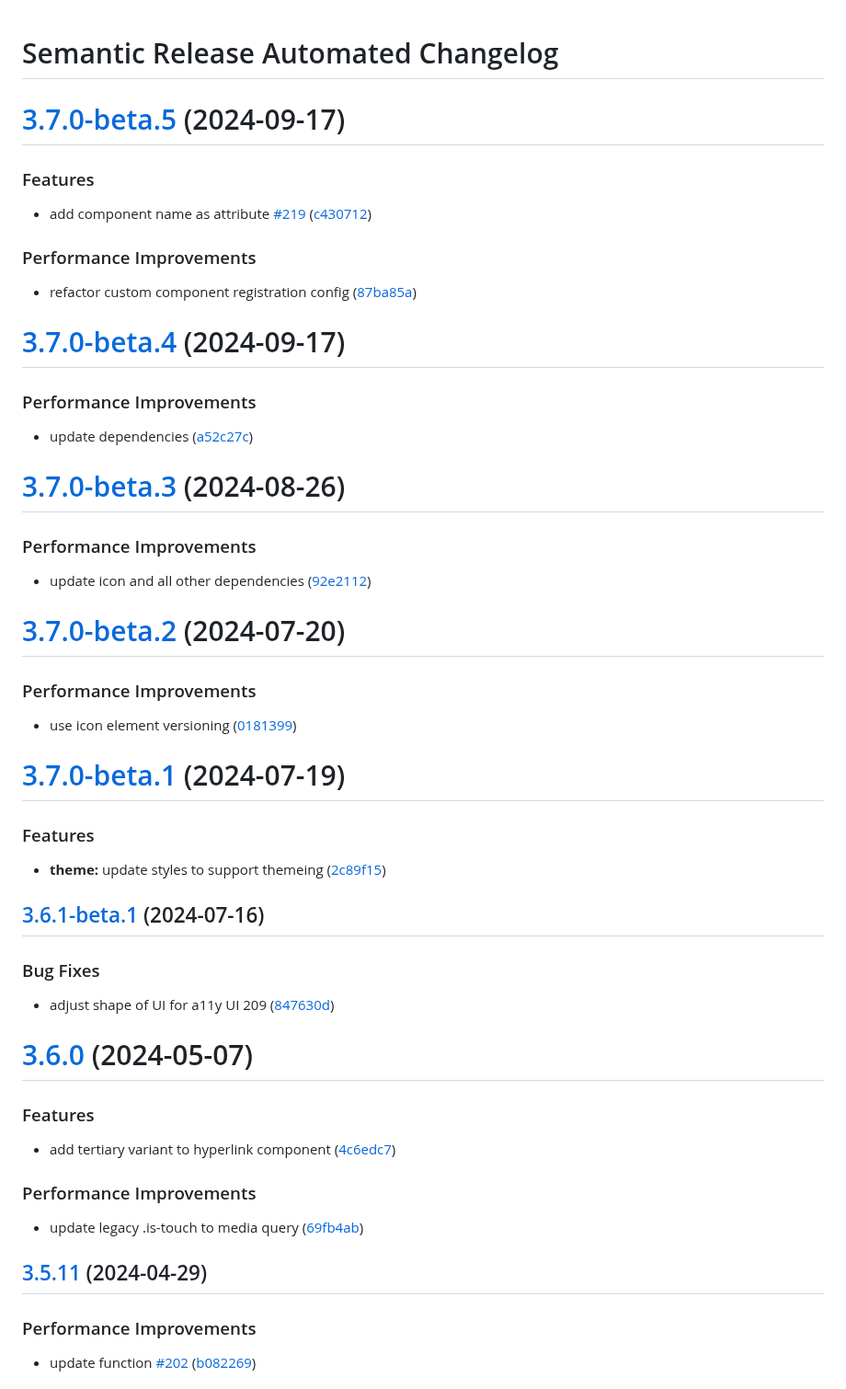
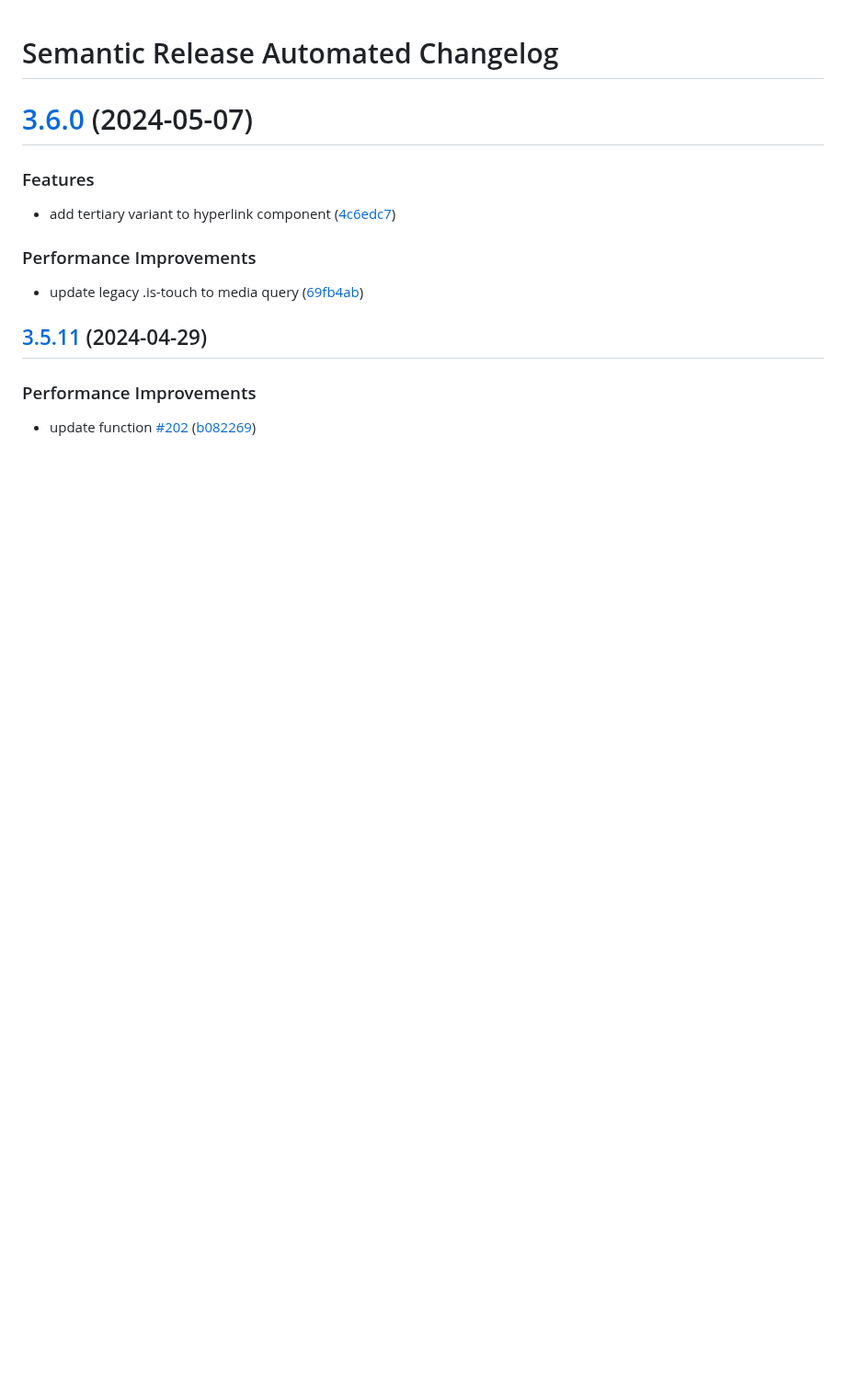
Before and after one commit to AlaskaAirlines/auro-hyperlink, a Markdown page: CHANGELOG.md, the part around the change. Shown at 92% size. Drawn GitHub-style; blank space fills up the shorter version.

Commit message:
docs: remove beta releases from CHANGELOG

```diff
--- a/CHANGELOG.md
+++ b/CHANGELOG.md
@@ -1,51 +1,4 @@
 # Semantic Release Automated Changelog
-
-# [3.7.0-beta.5](https://github.com/AlaskaAirlines/auro-hyperlink/compare/v3.7.0-beta.4...v3.7.0-beta.5) (2024-09-17)
-
-
-### Features
-
-* add component name as attribute [#219](https://github.com/AlaskaAirlines/auro-hyperlink/issues/219) ([c430712](https://github.com/AlaskaAirlines/auro-hyperlink/commit/c43071223647f4a5903bbeb8e1cd1e5353fa9515))
-
-
-### Performance Improvements
-
-* refactor custom component registration config ([87ba85a](https://github.com/AlaskaAirlines/auro-hyperlink/commit/87ba85a8287a365a76f3543f3a68ce090e4cf749))
-
-# [3.7.0-beta.4](https://github.com/AlaskaAirlines/auro-hyperlink/compare/v3.7.0-beta.3...v3.7.0-beta.4) (2024-09-17)
-
-
-### Performance Improvements
-
-* update dependencies ([a52c27c](https://github.com/AlaskaAirlines/auro-hyperlink/commit/a52c27cebc378bc846594e9ee127610c9fa28953))
-
-# [3.7.0-beta.3](https://github.com/AlaskaAirlines/auro-hyperlink/compare/v3.7.0-beta.2...v3.7.0-beta.3) (2024-08-26)
-
-
-### Performance Improvements
-
-* update icon and all other dependencies ([92e2112](https://github.com/AlaskaAirlines/auro-hyperlink/commit/92e2112bb8fe928e9f6076dc29a4026246e3af98))
-
-# [3.7.0-beta.2](https://github.com/AlaskaAirlines/auro-hyperlink/compare/v3.7.0-beta.1...v3.7.0-beta.2) (2024-07-20)
-
-
-### Performance Improvements
-
-* use icon element versioning ([0181399](https://github.com/AlaskaAirlines/auro-hyperlink/commit/0181399b23d2433d592645731ff1ebbe8e16757e))
-
-# [3.7.0-beta.1](https://github.com/AlaskaAirlines/auro-hyperlink/compare/v3.6.1-beta.1...v3.7.0-beta.1) (2024-07-19)
-
-
-### Features
-
-* **theme:** update styles to support themeing ([2c89f15](https://github.com/AlaskaAirlines/auro-hyperlink/commit/2c89f158d01150766b473c7bd910f162f8f727ac))
-
-## [3.6.1-beta.1](https://github.com/AlaskaAirlines/auro-hyperlink/compare/v3.6.0...v3.6.1-beta.1) (2024-07-16)
-
-
-### Bug Fixes
-
-* adjust shape of UI for a11y UI 209 ([847630d](https://github.com/AlaskaAirlines/auro-hyperlink/commit/847630ddac38f89df82151ac6bf5f35900238de2))
 
 # [3.6.0](https://github.com/AlaskaAirlines/auro-hyperlink/compare/v3.5.11...v3.6.0) (2024-05-07)
 
```
